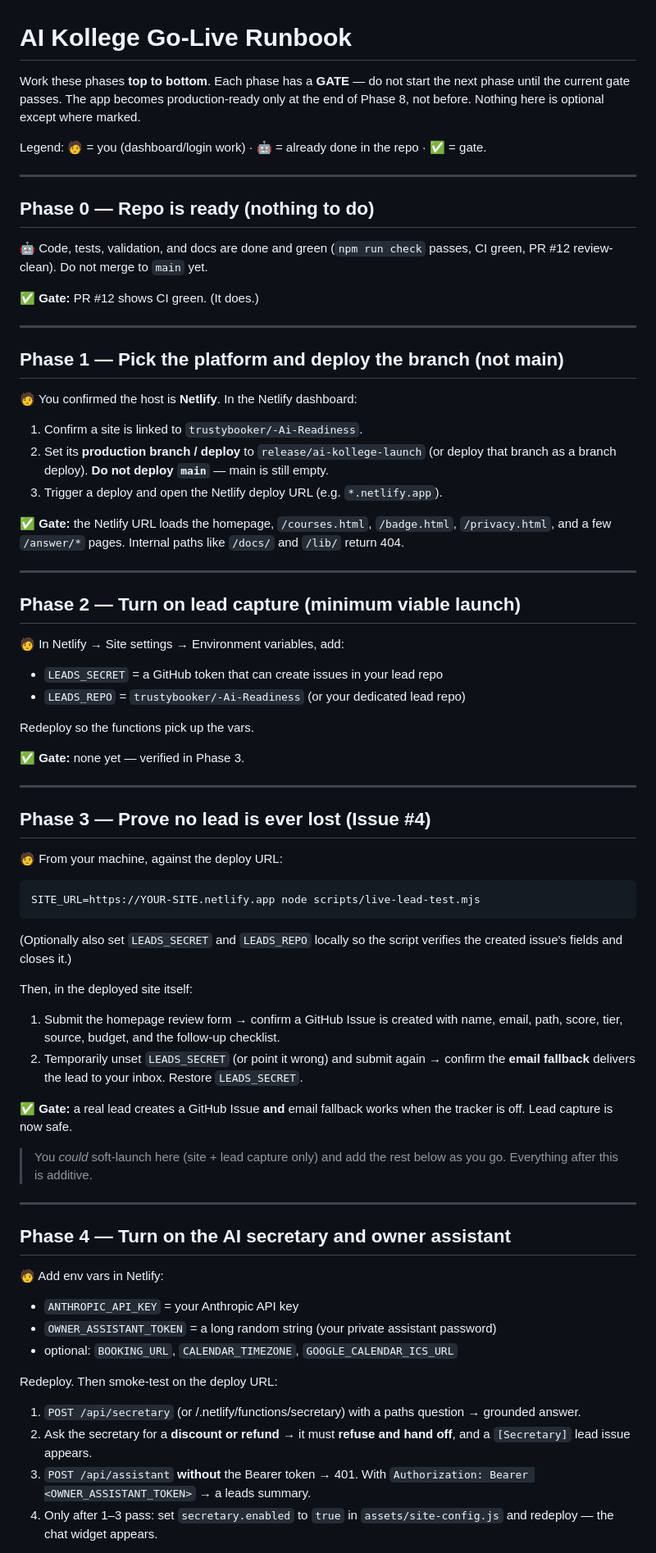
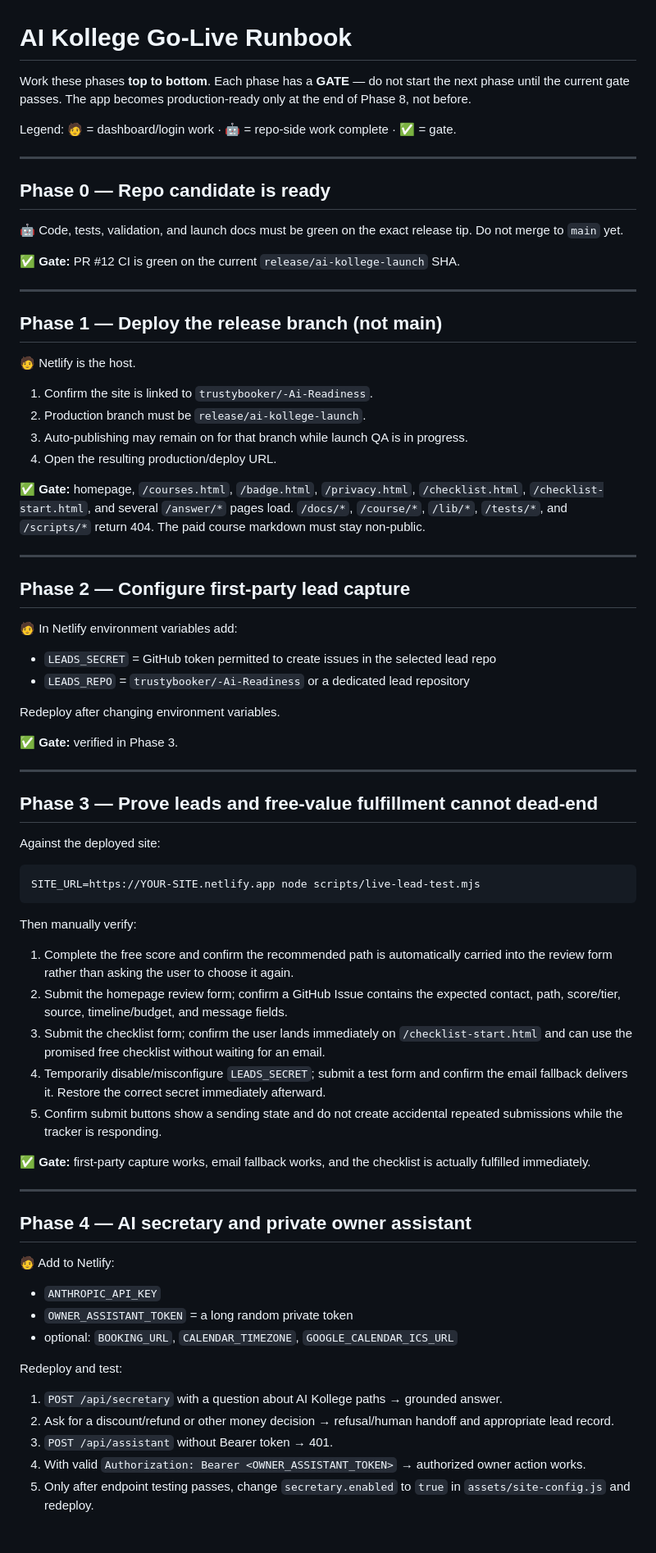
Before and after one commit to trustybooker/-Ai-Readiness, a Markdown page: docs/go-live-runbook.md, the part around one of its changes. Shown at 82% size. Drawn GitHub-style.

````diff
--- a/docs/go-live-runbook.md
+++ b/docs/go-live-runbook.md
@@ -1,80 +1,68 @@
 # AI Kollege Go-Live Runbook
 
-Work these phases **top to bottom**. Each phase has a **GATE** — do not start the
-next phase until the current gate passes. The app becomes production-ready only
-at the end of Phase 8, not before. Nothing here is optional except where marked.
+Work these phases **top to bottom**. Each phase has a **GATE** — do not start the next phase until the current gate passes. The app becomes production-ready only at the end of Phase 8, not before.
 
-Legend: 🧑 = you (dashboard/login work) · 🤖 = already done in the repo · ✅ = gate.
+Legend: 🧑 = dashboard/login work · 🤖 = repo-side work complete · ✅ = gate.
 
 ---
 
-## Phase 0 — Repo is ready (nothing to do)
-🤖 Code, tests, validation, and docs are done and green (`npm run check` passes,
-CI green, PR #12 review-clean). Do not merge to `main` yet.
+## Phase 0 — Repo candidate is ready
+🤖 Code, tests, validation, and launch docs must be green on the exact release tip. Do not merge to `main` yet.
 
-✅ **Gate:** PR #12 shows CI green. (It does.)
+✅ **Gate:** PR #12 CI is green on the current `release/ai-kollege-launch` SHA.
 
 ---
 
-## Phase 1 — Pick the platform and deploy the branch (not main)
-🧑 You confirmed the host is **Netlify**. In the Netlify dashboard:
-1. Confirm a site is linked to `trustybooker/-Ai-Readiness`.
-2. Set its **production branch / deploy** to `release/ai-kollege-launch` (or deploy
-   that branch as a branch deploy). **Do not deploy `main`** — main is still empty.
-3. Trigger a deploy and open the Netlify deploy URL (e.g. `*.netlify.app`).
+## Phase 1 — Deploy the release branch (not main)
+🧑 Netlify is the host.
+1. Confirm the site is linked to `trustybooker/-Ai-Readiness`.
+2. Production branch must be `release/ai-kollege-launch`.
+3. Auto-publishing may remain on for that branch while launch QA is in progress.
+4. Open the resulting production/deploy URL.
 
-✅ **Gate:** the Netlify URL loads the homepage, `/courses.html`, `/badge.html`,
-`/privacy.html`, and a few `/answer/*` pages. Internal paths like `/docs/` and
-`/lib/` return 404.
+✅ **Gate:** homepage, `/courses.html`, `/badge.html`, `/privacy.html`, `/checklist.html`, `/checklist-start.html`, and several `/answer/*` pages load. `/docs/*`, `/course/*`, `/lib/*`, `/tests/*`, and `/scripts/*` return 404. The paid course markdown must stay non-public.
 
 ---
 
-## Phase 2 — Turn on lead capture (minimum viable launch)
-🧑 In Netlify → Site settings → Environment variables, add:
-- `LEADS_SECRET` = a GitHub token that can create issues in your lead repo
-- `LEADS_REPO` = `trustybooker/-Ai-Readiness` (or your dedicated lead repo)
+## Phase 2 — Configure first-party lead capture
+🧑 In Netlify environment variables add:
+- `LEADS_SECRET` = GitHub token permitted to create issues in the selected lead repo
+- `LEADS_REPO` = `trustybooker/-Ai-Readiness` or a dedicated lead repository
 
-Redeploy so the functions pick up the vars.
+Redeploy after changing environment variables.
 
-✅ **Gate:** none yet — verified in Phase 3.
+✅ **Gate:** verified in Phase 3.
 
 ---
 
-## Phase 3 — Prove no lead is ever lost (Issue #4)
-🧑 From your machine, against the deploy URL:
-```
+## Phase 3 — Prove leads and free-value fulfillment cannot dead-end
+Against the deployed site:
+
+```bash
 SITE_URL=https://YOUR-SITE.netlify.app node scripts/live-lead-test.mjs
 ```
-(Optionally also set `LEADS_SECRET` and `LEADS_REPO` locally so the script verifies
-the created issue's fields and closes it.)
 
-Then, in the deployed site itself:
-1. Submit the homepage review form → confirm a GitHub Issue is created with name,
-   email, path, score, tier, source, budget, and the follow-up checklist.
-2. Temporarily unset `LEADS_SECRET` (or point it wrong) and submit again → confirm
-   the **email fallback** delivers the lead to your inbox. Restore `LEADS_SECRET`.
+Then manually verify:
+1. Complete the free score and confirm the recommended path is automatically carried into the review form rather than asking the user to choose it again.
+2. Submit the homepage review form; confirm a GitHub Issue contains the expected contact, path, score/tier, source, timeline/budget, and message fields.
+3. Submit the checklist form; confirm the user lands immediately on `/checklist-start.html` and can use the promised free checklist without waiting for an email.
+4. Temporarily disable/misconfigure `LEADS_SECRET`; submit a test form and confirm the email fallback delivers it. Restore the correct secret immediately afterward.
+5. Confirm submit buttons show a sending state and do not create accidental repeated submissions while the tracker is responding.
 
-✅ **Gate:** a real lead creates a GitHub Issue **and** email fallback works when
-the tracker is off. Lead capture is now safe.
-
-> You *could* soft-launch here (site + lead capture only) and add the rest below
-> as you go. Everything after this is additive.
+✅ **Gate:** first-party capture works, email fallback works, and the checklist is actually fulfilled immediately.
 
 ---
 
-## Phase 4 — Turn on the AI secretary and owner assistant
-🧑 Add env vars in Netlify:
-- `ANTHROPIC_API_KEY` = your Anthropic API key
-- `OWNER_ASSISTANT_TOKEN` = a long random string (your private assistant password)
+## Phase 4 — AI secretary and private owner assistant
+🧑 Add to Netlify:
+- `ANTHROPIC_API_KEY`
+- `OWNER_ASSISTANT_TOKEN` = a long random private token
 - optional: `BOOKING_URL`, `CALENDAR_TIMEZONE`, `GOOGLE_CALENDAR_ICS_URL`
 
-Redeploy. Then smoke-test on the deploy URL:
-1. `POST /api/secretary` (or /.netlify/functions/secretary) with a paths question →
-   grounded answer.
-2. Ask the secretary for a **discount or refund** → it must **refuse and hand off**,
-   and a `[Secretary]` lead issue appears.
-3. `POST /api/assistant` **without** the Bearer token → 401. With
-   `Authorization: Bearer <OWNER_ASSISTANT_TOKEN>` → a leads summary.
-4. Only after 1–3 pass: set `secretary.enabled` to `true` in `assets/site-config.js`
-   and redeploy — the chat widget appears.
+Redeploy and test:
+1. `POST /api/secretary` with a question about AI Kollege paths → grounded answer.
+2. Ask for a discount/refund or other money decision → refusal/human handoff and appropriate lead record.
+3. `POST /api/assistant` without Bearer token → 401.
+4. With valid `Authorization: Bearer <OWNER_ASSISTANT_TOKEN>` → authorized owner action works.
+5. Only after endpoint testing passes, change `secretary.enabled` to `true` in `assets/site-config.js` and redeploy.
 
````
Also changed, not shown: other parts of docs/go-live-runbook.md (+57 -54 lines).
